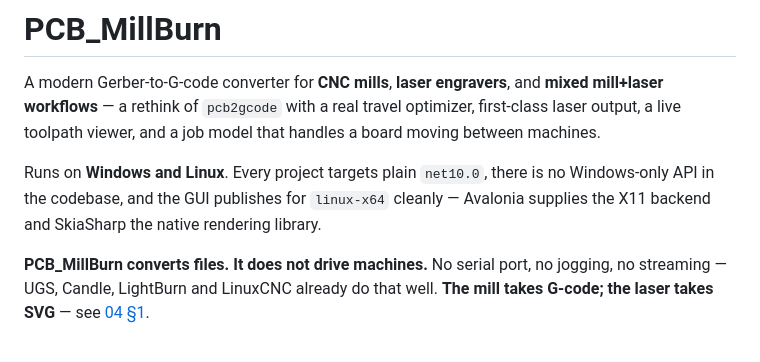
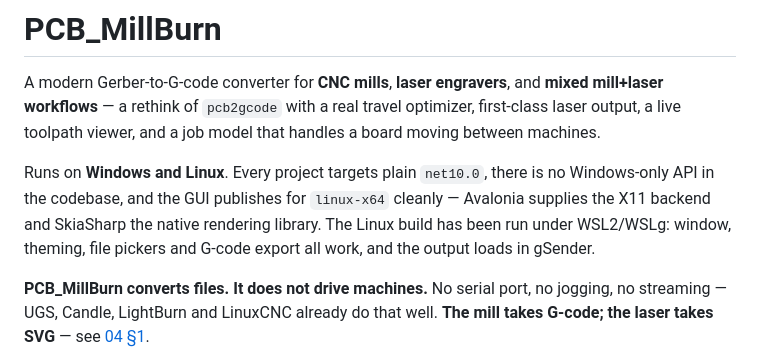
Before and after one commit to kitecraft/PCB_MillBurn, a Markdown page: README.md, the part around the change. Rendered like a GitHub page.

```diff
--- a/README.md
+++ b/README.md
@@ -6,7 +6,8 @@ live toolpath viewer, and a job model that handles a board moving between machin
 
 Runs on **Windows and Linux**. Every project targets plain `net10.0`, there is no Windows-only API
 in the codebase, and the GUI publishes for `linux-x64` cleanly — Avalonia supplies the X11 backend
-and SkiaSharp the native rendering library.
+and SkiaSharp the native rendering library. The Linux build has been run under WSL2/WSLg: window,
+theming, file pickers and G-code export all work, and the output loads in gSender.
 
 **PCB_MillBurn converts files. It does not drive machines.** No serial port, no jogging, no
 streaming — UGS, Candle, LightBurn and LinuxCNC already do that well. **The mill takes G-code;
```
Also changed, not shown: Documentation/01-Architecture.md (+4 -0 lines).
